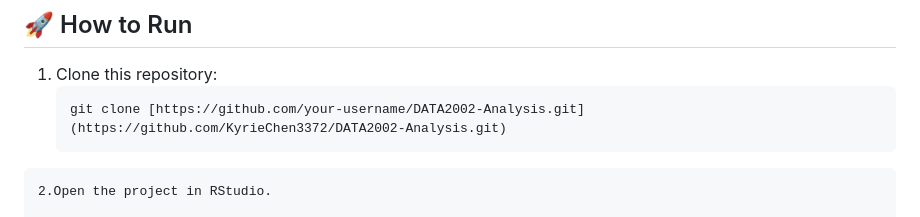
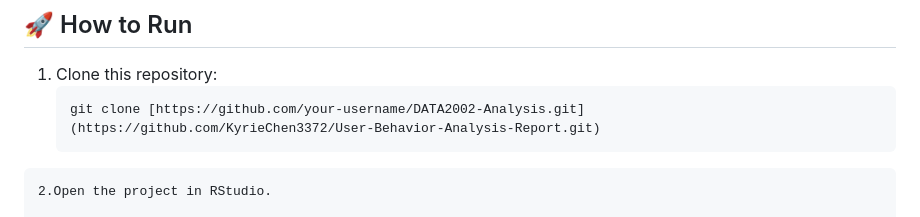
Before and after one commit to KyrieChen3372/User-Behavior-Analysis-Report, a Markdown page: README.md, the part around the change. GitHub-like rendering.

````diff
--- a/README.md
+++ b/README.md
@@ -58,7 +58,7 @@ The analysis is based on student survey data, including the following key variab
 
 1. Clone this repository:
    ```bash
-   git clone [https://github.com/your-username/DATA2002-Analysis.git](https://github.com/KyrieChen3372/DATA2002-Analysis.git)
+   git clone [https://github.com/your-username/DATA2002-Analysis.git](https://github.com/KyrieChen3372/User-Behavior-Analysis-Report.git)
   ```
 2.Open the project in RStudio.
 
````
